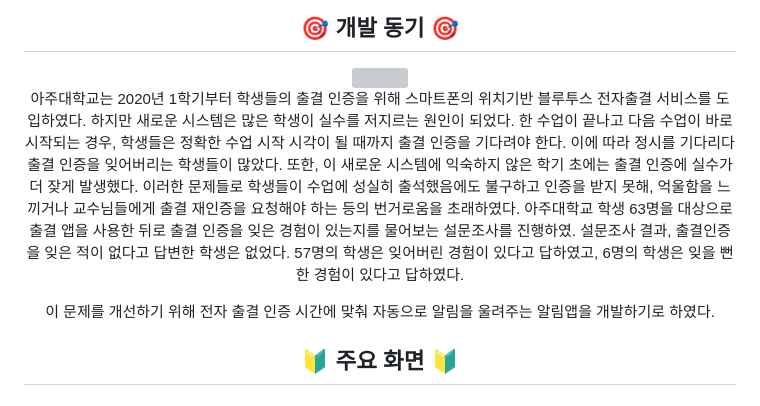
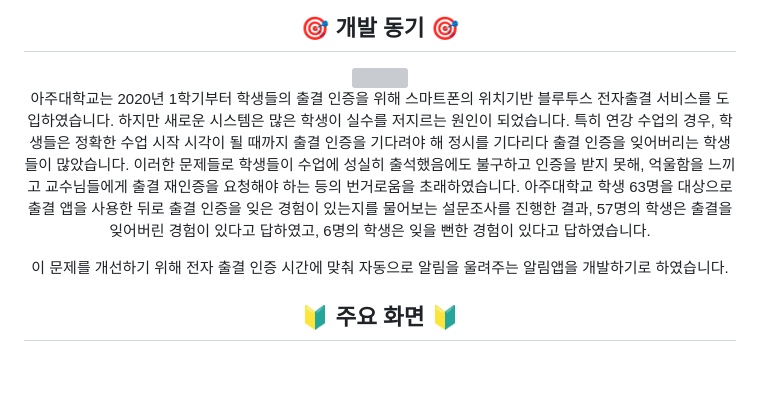
Before and after one commit to bandall/Attendance-Alarm-Flutter, a Markdown page: README.md, the part around the change. Drawn GitHub-style; blank space fills up the shorter version; grey boxes are pictures that could not be loaded.

```diff
--- a/README.md
+++ b/README.md
@@ -41,9 +41,10 @@
     <img src="https://github.com/bandall/Attendance-Alarm-Flutter/assets/32717522/89520db0-b834-4bc7-bfa8-e686d549a784" width="500">
 </div>
 
-아주대학교는 2020년 1학기부터 학생들의 출결 인증을 위해 스마트폰의 위치기반 블루투스 전자출결 서비스를 도입하였다. 하지만 새로운 시스템은 많은 학생이 실수를 저지르는 원인이 되었다. 한 수업이 끝나고 다음 수업이 바로 시작되는 경우, 학생들은 정확한 수업 시작 시각이 될 때까지 출결 인증을 기다려야 한다. 이에 따라 정시를 기다리다 출결 인증을 잊어버리는 학생들이 많았다. 또한, 이 새로운 시스템에 익숙하지 않은 학기 초에는 출결 인증에 실수가 더 잦게 발생했다. 이러한 문제들로 학생들이 수업에 성실히 출석했음에도 불구하고 인증을 받지 못해, 억울함을 느끼거나 교수님들에게 출결 재인증을 요청해야 하는 등의 번거로움을 초래하였다. 아주대학교 학생 63명을 대상으로 출결 앱을 사용한 뒤로 출결 인증을 잊은 경험이 있는지를 물어보는 설문조사를 진행하였. 설문조사 결과, 출결인증을 잊은 적이 없다고 답변한 학생은 없었다. 57명의 학생은 잊어버린 경험이 있다고 답하였고, 6명의 학생은 잊을 뻔한 경험이 있다고 답하였다.
+아주대학교는 2020년 1학기부터 학생들의 출결 인증을 위해 스마트폰의 위치기반 블루투스 전자출결 서비스를 도입하였습니다. 하지만 새로운 시스템은 많은 학생이 실수를 저지르는 원인이 되었습니다. 특히 연강 수업의 경우, 학생들은 정확한 수업 시작 시각이 될 때까지 출결 인증을 기다려야 해 정시를 기다리다 출결 인증을 잊어버리는 학생들이 많았습니다. 이러한 문제들로 학생들이 수업에 성실히 출석했음에도 불구하고 인증을 받지 못해, 억울함을 느끼고 교수님들에게 출결 재인증을 요청해야 하는 등의 번거로움을 초래하였습니다.
+아주대학교 학생 63명을 대상으로 출결 앱을 사용한 뒤로 출결 인증을 잊은 경험이 있는지를 물어보는 설문조사를 진행한 결과, 57명의 학생은 출결을 잊어버린 경험이 있다고 답하였고, 6명의 학생은 잊을 뻔한 경험이 있다고 답하였습니다.
 
-이 문제를 개선하기 위해 전자 출결 인증 시간에 맞춰 자동으로 알림을 울려주는 알림앱을 개발하기로 하였다.
+이 문제를 개선하기 위해 전자 출결 인증 시간에 맞춰 자동으로 알림을 울려주는 알림앱을 개발하기로 하였습니다.
 
 ## 🔰 주요 화면 🔰
 
```
